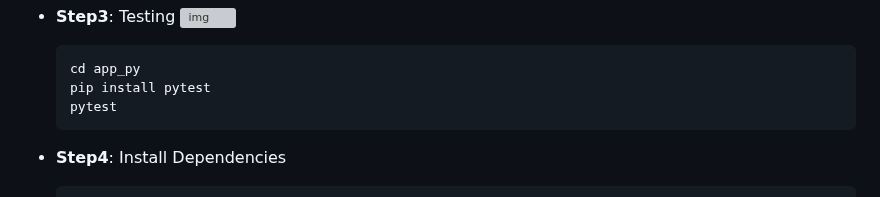
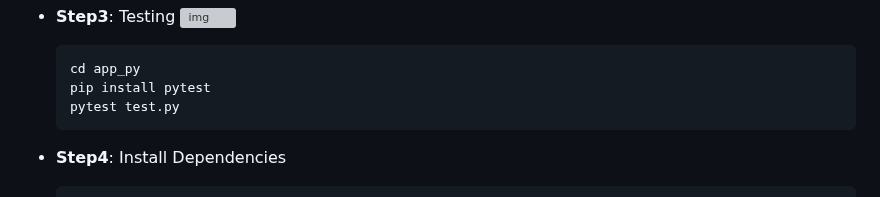
Before and after one commit to BolaWagdy/QR-flask-app, a Markdown page: README.md, the part around the change. Drawn GitHub-style; grey boxes are pictures that could not be loaded.

````diff
--- a/README.md
+++ b/README.md
@@ -97,7 +97,7 @@
     ```bash
     cd app_py
     pip install pytest
-    pytest
+    pytest test.py
     ```
 
 - **Step4**: Install Dependencies
````
